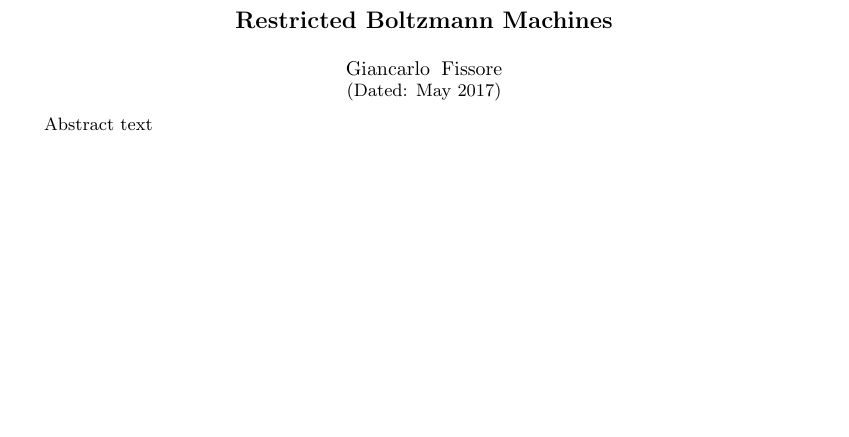
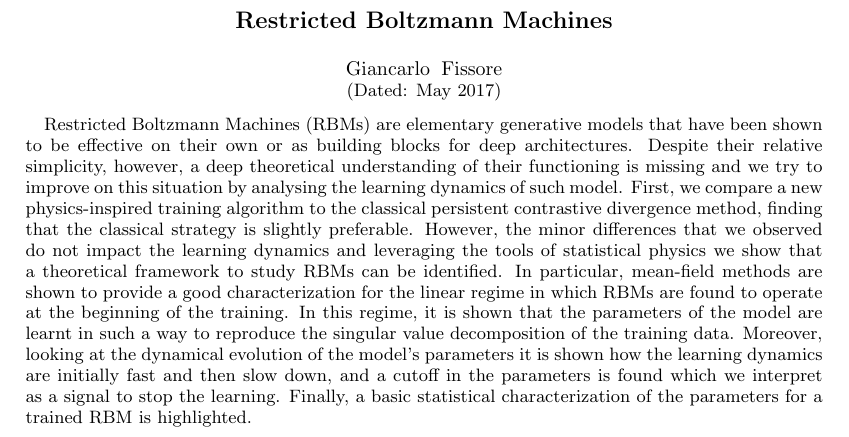
Before and after one commit to fissoreg/rbm-report, a LaTeX paper (main.tex): part of page 1 of 15, cut so that both start at the same text, the shorter picture padded with empty space. Compiled offline with pdfLaTeX.

Commit message:
Written abstract.

```diff
--- a/main.tex
+++ b/main.tex
@@ -23,7 +23,7 @@
 \date{May 2017}
 
 \begin{abstract}
-  Abstract text
+Restricted Boltzmann Machines (RBMs) are elementary generative models that have been shown to be effective on their own or as building blocks for deep architectures. Despite their relative simplicity, however, a deep theoretical understanding of their functioning is missing and we try to improve on this situation by analysing the learning dynamics of such model. First, we compare a new physics-inspired training algorithm to the classical persistent contrastive divergence method, finding that the classical strategy is slightly preferable. However, the minor differences that we observed do not impact the learning dynamics and leveraging the tools of statistical physics we show that a theoretical framework to study RBMs can be identified. In particular, mean-field methods are shown to provide a good characterization for the linear regime in which RBMs are found to operate at the beginning of the training. In this regime, it is shown that the parameters of the model are learnt in such a way to reproduce the singular value decomposition of the training data. Moreover, looking at the dynamical evolution of the model's parameters it is shown how the learning dynamics are initially fast and then slow down, and a cutoff in the parameters is found which we interpret as a signal to stop the learning. Finally, a basic statistical characterization of the parameters for a trained RBM is highlighted.
 \end{abstract}
 
 \maketitle
```
